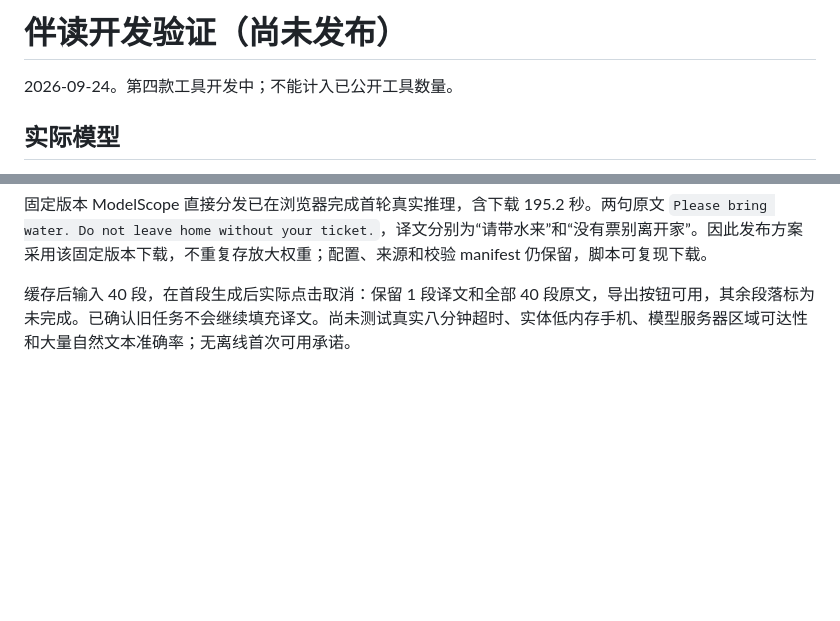
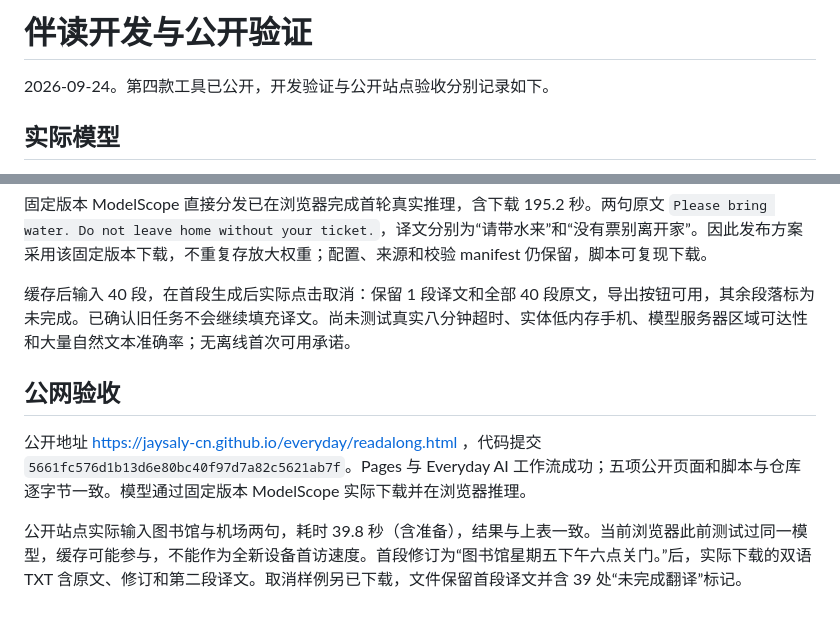
Before and after one commit to Jaysaly-cn/Jaysaly-cn.github.io, a Markdown page: everyday/artifacts/READALONG_CHECK.md, 2 parts joined by grey strips. Rendered like a GitHub page; blank space fills up the shorter version.

Commit message:
Record ReadAlong public inference and export verification

```diff
--- a/everyday/artifacts/READALONG_CHECK.md
+++ b/everyday/artifacts/READALONG_CHECK.md
@@ -1,6 +1,6 @@
-# 伴读开发验证（尚未发布）
+# 伴读开发与公开验证
 
-2026-09-24。第四款工具开发中；不能计入已公开工具数量。
+2026-09-24。第四款工具已公开，开发验证与公开站点验收分别记录如下。
 
 ## 实际模型
 
@@ -51,3 +51,9 @@ Transformers.js 3.8.1，Xenova/opus-mt-en-zh q8 ONNX，浏览器 WASM Worker 推
 固定版本 ModelScope 直接分发已在浏览器完成首轮真实推理，含下载 195.2 秒。两句原文 `Please bring water. Do not leave home without your ticket.`，译文分别为“请带水来”和“没有票别离开家”。因此发布方案采用该固定版本下载，不重复存放大权重；配置、来源和校验 manifest 仍保留，脚本可复现下载。
 
 缓存后输入 40 段，在首段生成后实际点击取消：保留 1 段译文和全部 40 段原文，导出按钮可用，其余段落标为未完成。已确认旧任务不会继续填充译文。尚未测试真实八分钟超时、实体低内存手机、模型服务器区域可达性和大量自然文本准确率；无离线首次可用承诺。
+
+## 公网验收
+
+公开地址 https://jaysaly-cn.github.io/everyday/readalong.html ，代码提交 `5661fc576d1b13d6e80bc40f97d7a82c5621ab7f`。Pages 与 Everyday AI 工作流成功；五项公开页面和脚本与仓库逐字节一致。模型通过固定版本 ModelScope 实际下载并在浏览器推理。
+
+公开站点实际输入图书馆与机场两句，耗时 39.8 秒（含准备），结果与上表一致。当前浏览器此前测试过同一模型，缓存可能参与，不能作为全新设备首访速度。首段修订为“图书馆星期五下午六点关门。”后，实际下载的双语 TXT 含原文、修订和第二段译文。取消样例另已下载，文件保留首段译文并含 39 处“未完成翻译”标记。
```
